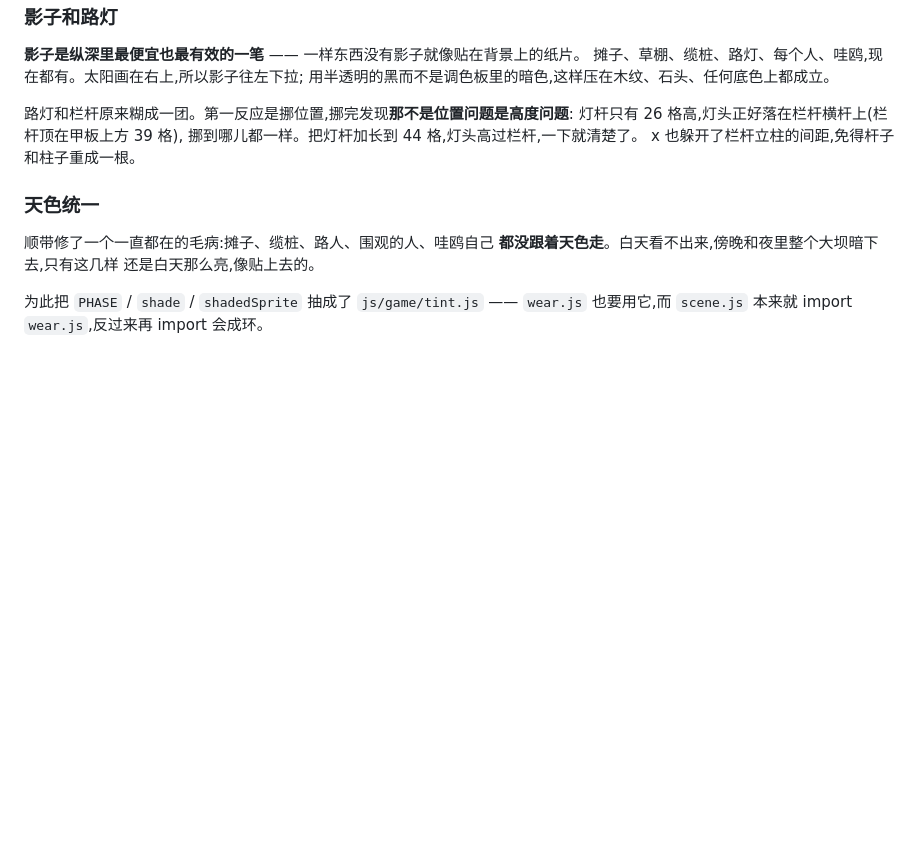
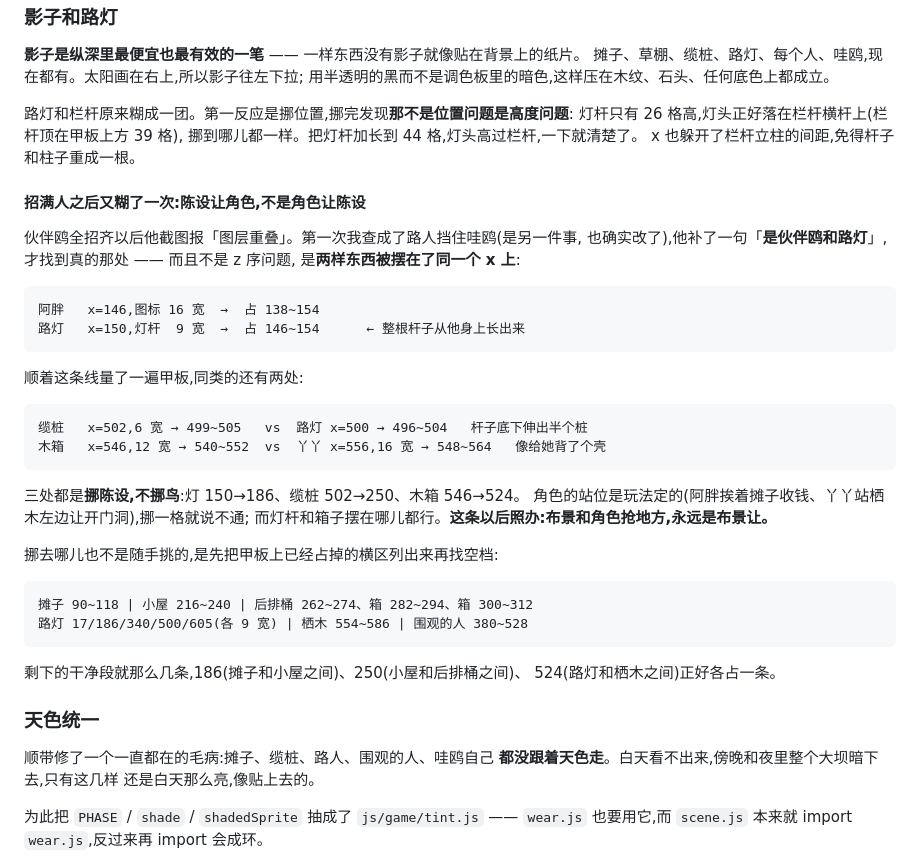
Before and after one commit to 7SeaJim/aou, a Markdown page: DESIGN.md, the part around the change. Drawn GitHub-style; blank space fills up the shorter version.

Commit message:
DESIGN.md 记下这条:布景和角色抢地方,永远是布景让
把刚才那三处的量法和落点写进《影子和路灯》后面 —— 重点不是这三处,是下次
再有人报「图层重叠」时先量横区、再判 z 序,以及挪谁不挪谁的判据。

Co-Authored-By: Claude Opus 5 <noreply@anthropic.com>
Claude-Session: https://claude.ai/code/session_0195Sewgb3sTnCCjPVj1cxLo

```diff
--- a/DESIGN.md
+++ b/DESIGN.md
@@ -3161,6 +3161,32 @@ x 也躲开了栏杆立柱的间距,免得杆子和柱子重成一根。
 挪到哪儿都一样。把灯杆加长到 44 格,灯头高过栏杆,一下就清楚了。
 x 也躲开了栏杆立柱的间距,免得杆子和柱子重成一根。
 
+#### 招满人之后又糊了一次:陈设让角色,不是角色让陈设
+
+伙伴鸥全招齐以后他截图报「图层重叠」。第一次我查成了路人挡住哇鸥(是另一件事,
+也确实改了),他补了一句「**是伙伴鸥和路灯**」,才找到真的那处 —— 而且不是 z 序问题,
+是**两样东西被摆在了同一个 x 上**:
+
+    阿胖   x=146,图标 16 宽  →  占 138~154
+    路灯   x=150,灯杆  9 宽  →  占 146~154      ← 整根杆子从他身上长出来
+
+顺着这条线量了一遍甲板,同类的还有两处:
+
+    缆桩   x=502,6 宽 → 499~505   vs  路灯 x=500 → 496~504   杆子底下伸出半个桩
+    木箱   x=546,12 宽 → 540~552  vs  丫丫 x=556,16 宽 → 548~564   像给她背了个壳
+
+三处都是**挪陈设,不挪鸟**:灯 150→186、缆桩 502→250、木箱 546→524。
+角色的站位是玩法定的(阿胖挨着摊子收钱、丫丫站栖木左边让开门洞),挪一格就说不通;
+而灯杆和箱子摆在哪儿都行。**这条以后照办:布景和角色抢地方,永远是布景让。**
+
+挪去哪儿也不是随手挑的,是先把甲板上已经占掉的横区列出来再找空档:
+
+    摊子 90~118 | 小屋 216~240 | 后排桶 262~274、箱 282~294、箱 300~312
+    路灯 17/186/340/500/605(各 9 宽) | 栖木 554~586 | 围观的人 380~528
+
+剩下的干净段就那么几条,186(摊子和小屋之间)、250(小屋和后排桶之间)、
+524(路灯和栖木之间)正好各占一条。
+
 ### 天色统一
 
 顺带修了一个一直都在的毛病:摊子、缆桩、路人、围观的人、哇鸥自己
```
